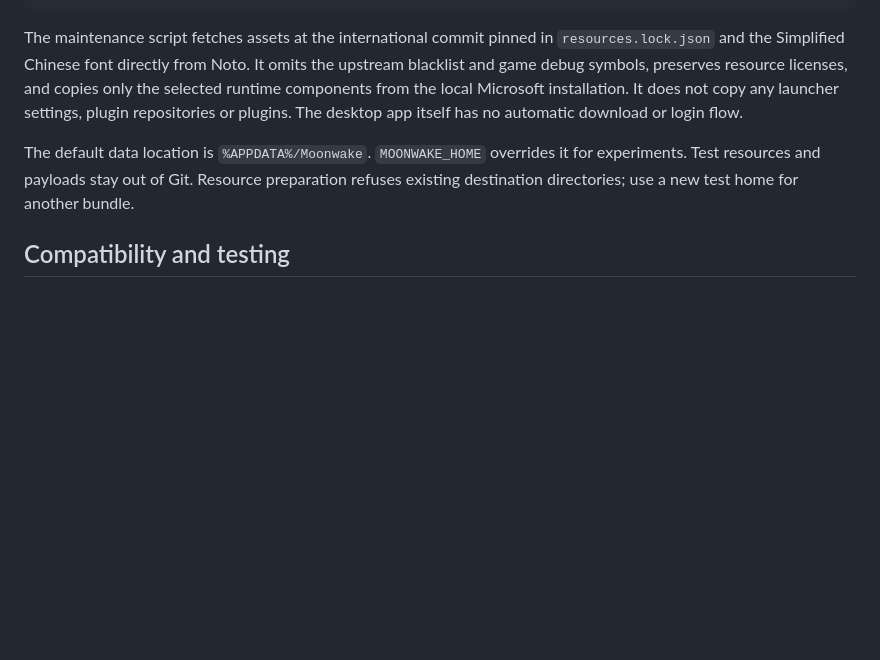
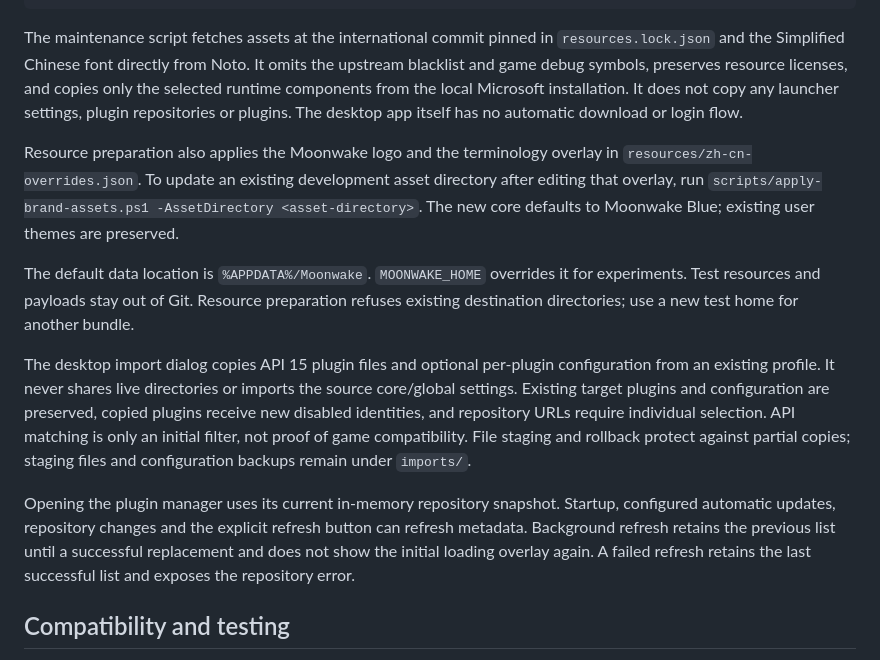
Before and after one commit to endfish/Moonwake, a Markdown page: BUILDING.md, the part around the change. Drawn GitHub-style; blank space fills up the shorter version.

```diff
--- a/BUILDING.md
+++ b/BUILDING.md
@@ -40,7 +40,13 @@ $env:MOONWAKE_HOME = Join-Path $PWD 'artifacts/test-home'
 
 The maintenance script fetches assets at the international commit pinned in `resources.lock.json` and the Simplified Chinese font directly from Noto. It omits the upstream blacklist and game debug symbols, preserves resource licenses, and copies only the selected runtime components from the local Microsoft installation. It does not copy any launcher settings, plugin repositories or plugins. The desktop app itself has no automatic download or login flow.
 
+Resource preparation also applies the Moonwake logo and the terminology overlay in `resources/zh-cn-overrides.json`. To update an existing development asset directory after editing that overlay, run `scripts/apply-brand-assets.ps1 -AssetDirectory <asset-directory>`. The new core defaults to Moonwake Blue; existing user themes are preserved.
+
 The default data location is `%APPDATA%/Moonwake`. `MOONWAKE_HOME` overrides it for experiments. Test resources and payloads stay out of Git. Resource preparation refuses existing destination directories; use a new test home for another bundle.
+
+The desktop import dialog copies API 15 plugin files and optional per-plugin configuration from an existing profile. It never shares live directories or imports the source core/global settings. Existing target plugins and configuration are preserved, copied plugins receive new disabled identities, and repository URLs require individual selection. API matching is only an initial filter, not proof of game compatibility. File staging and rollback protect against partial copies; staging files and configuration backups remain under `imports/`.
+
+Opening the plugin manager uses its current in-memory repository snapshot. Startup, configured automatic updates, repository changes and the explicit refresh button can refresh metadata. Background refresh retains the previous list until a successful replacement and does not show the initial loading overlay again. A failed refresh retains the last successful list and exposes the repository error.
 
 ## Compatibility and testing
 
```
Also changed, not shown: NOTICE.md (+1 -1 lines), README.md (+4 -11 lines), assets/window-preview.png, 11 other files.
